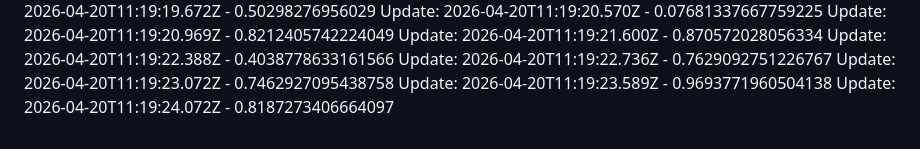
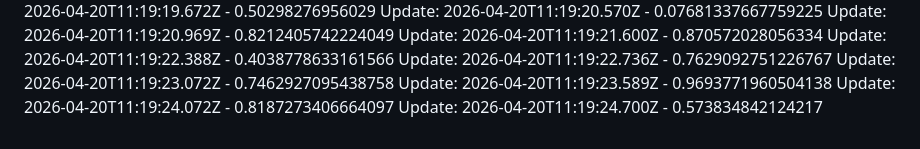
Before and after one commit to arpitnuwal/Salary-Managment-System, a Markdown page: README.md, the part around the change. GitHub-like rendering.

Commit message:
logic optimized-906-4:49:24 PM

```diff
--- a/README.md
+++ b/README.md
@@ -115,3 +115,4 @@ Update: 2026-04-20T11:19:22.736Z - 0.7629092751226767
 Update: 2026-04-20T11:19:23.072Z - 0.7462927095438758
 Update: 2026-04-20T11:19:23.589Z - 0.9693771960504138
 Update: 2026-04-20T11:19:24.072Z - 0.8187273406664097
+Update: 2026-04-20T11:19:24.700Z - 0.573834842124217
```
